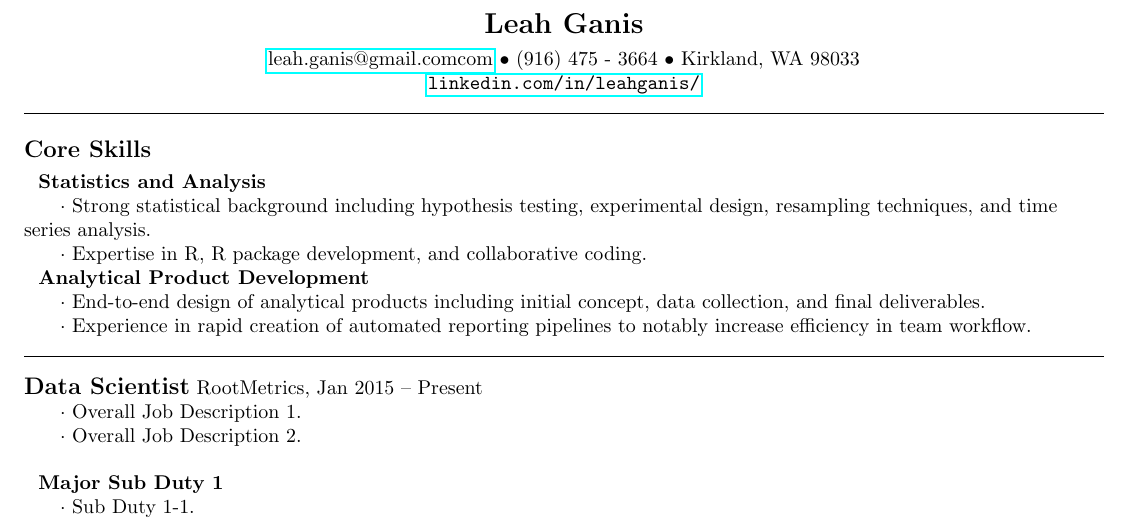
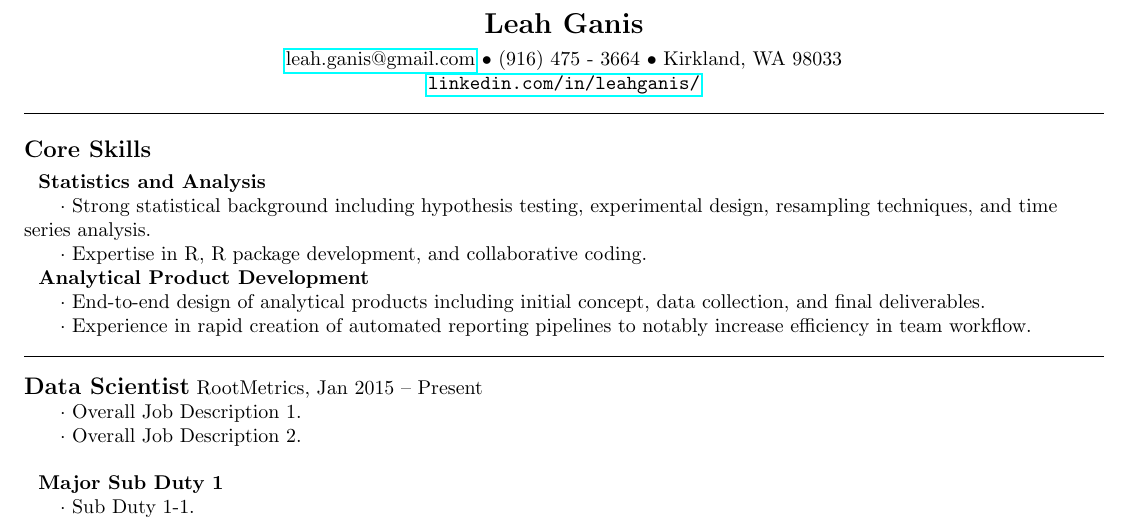
Before and after one commit to leahganis/resume, a LaTeX CV (resume.tex): part of the page, cut so that both start at the same text. Compiled offline with pdfLaTeX.

Commit message:
dumb typo is dumb

```diff
--- a/resume.tex
+++ b/resume.tex
@@ -23,7 +23,7 @@
 \begin{center}
 
 {\Large \bfseries Leah Ganis}\\[4pt]
-\href{mailto:leah.ganis@gmail.com}{leah.ganis@gmail.comcom} $\bullet$ (916) 475 - 3664 $\bullet$ Kirkland, WA 98033 \\
+\href{mailto:leah.ganis@gmail.com}{leah.ganis@gmail.com} $\bullet$ (916) 475 - 3664 $\bullet$ Kirkland, WA 98033 \\
 %\url{www.website.com} $\bullet$
 \url{linkedin.com/in/leahganis/}  %$\bullet$ \url{github.com/leahganis}
 
```
